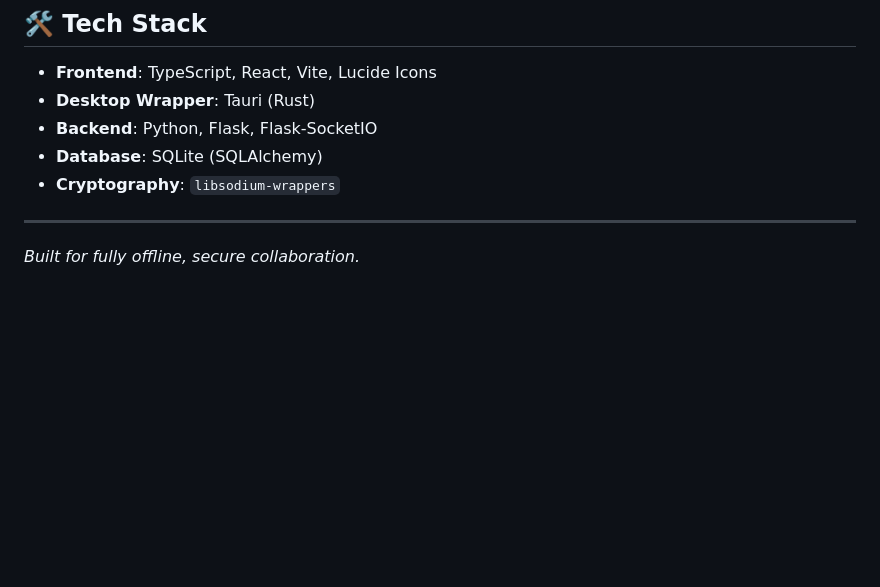
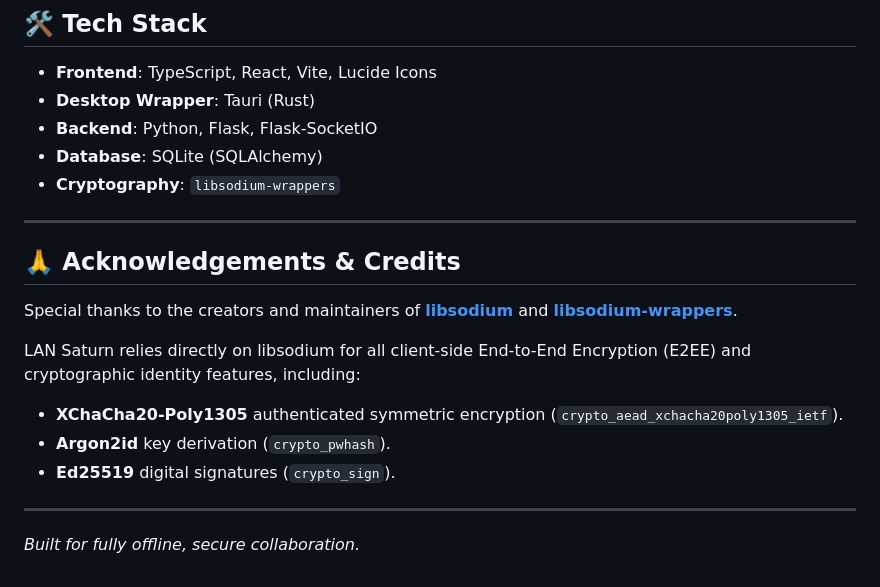
Before and after one commit to Kunalxkumar/lan-saturn, a Markdown page: README.md, the part around the change. GitHub-like rendering; blank space fills up the shorter version.

Commit message:
docs: add Acknowledgements and Credits section for libsodium encryption

```diff
--- a/README.md
+++ b/README.md
@@ -121,4 +121,15 @@ pytest -v tests/
 * **Cryptography**: `libsodium-wrappers`
 
 ---
+
+## 🙏 Acknowledgements & Credits
+
+Special thanks to the creators and maintainers of **[libsodium](https://github.com/jedisct1/libsodium)** and **[libsodium-wrappers](https://github.com/jedisct1/libsodium.js)**.
+
+LAN Saturn relies directly on libsodium for all client-side End-to-End Encryption (E2EE) and cryptographic identity features, including:
+- **XChaCha20-Poly1305** authenticated symmetric encryption (`crypto_aead_xchacha20poly1305_ietf`).
+- **Argon2id** key derivation (`crypto_pwhash`).
+- **Ed25519** digital signatures (`crypto_sign`).
+
+---
 *Built for fully offline, secure collaboration.*
```
